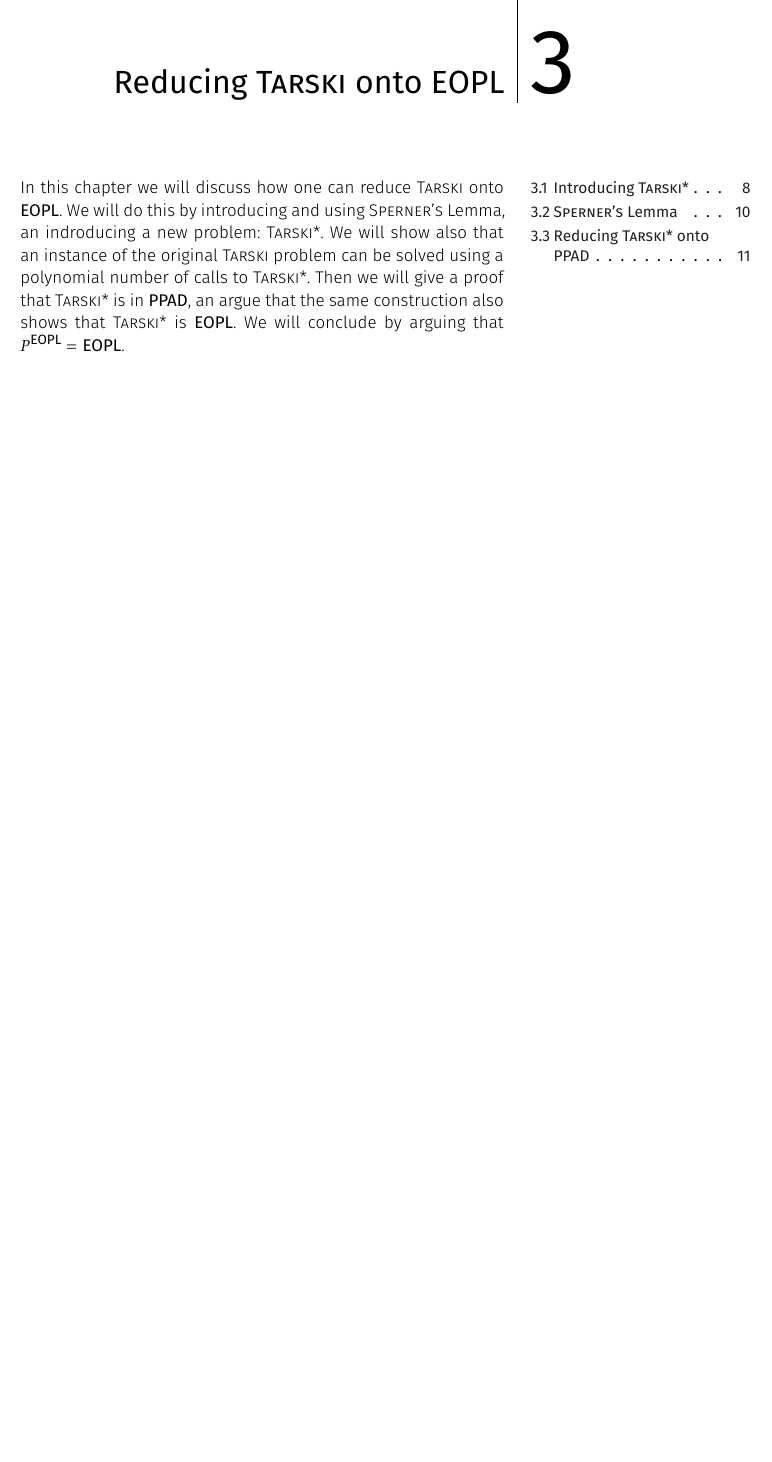
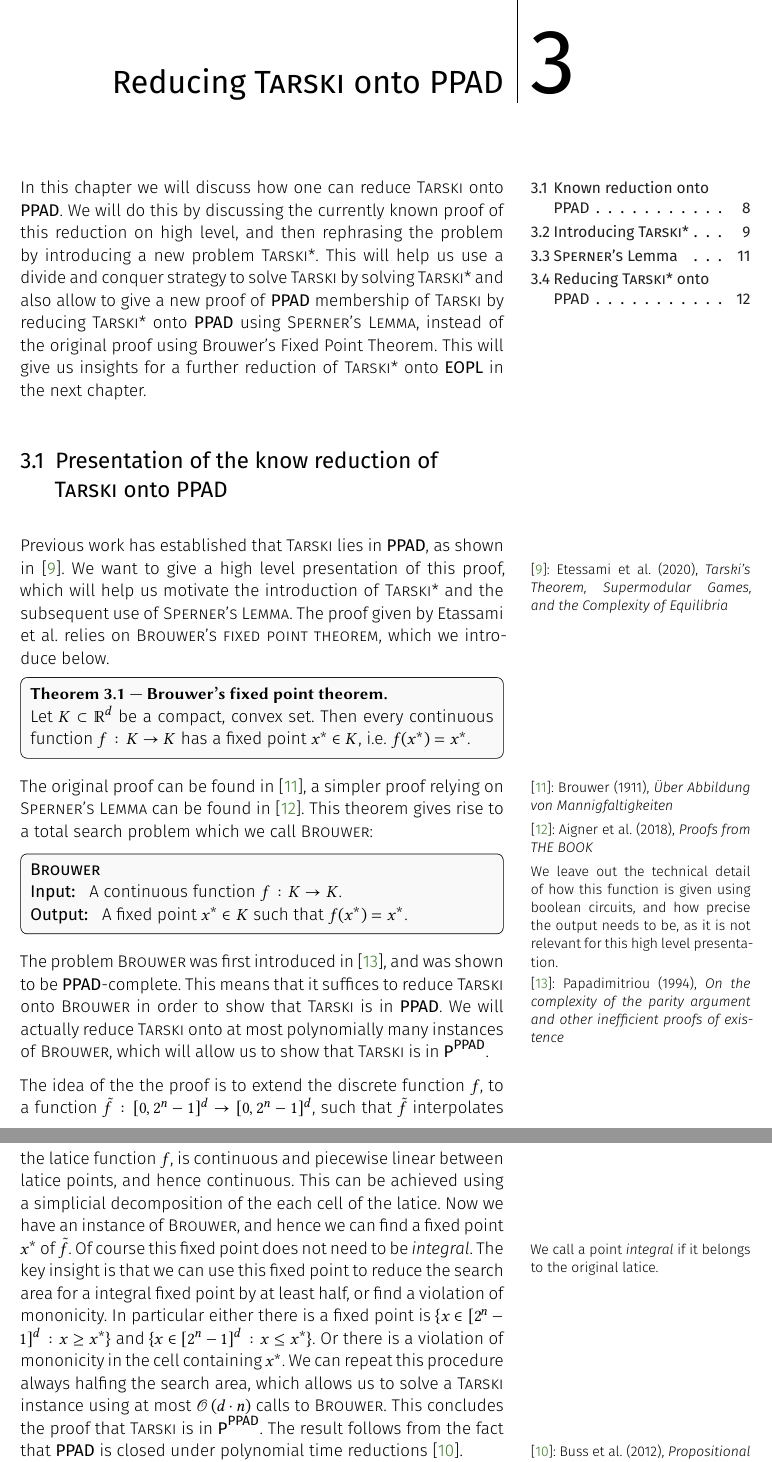
Before and after one commit to nilsejensen28/master_thesis, a LaTeX thesis (thesis.tex, which reads bibliography.bib, content/chapters/EOPL_reduction.tex): part of page 13 of 20 before the commit and two parts of pages 13 and 14 of 22 after it, the two joined at a grey line, cut so that both start at the same text, the shorter picture padded with empty space. The pictures show the PDF file thesis.pdf that the author committed with the source.

Commit message:
Rename chapter 3, and write the section about current proof of PPAD Membership of Tarski

```diff
--- a/bibliography.bib
+++ b/bibliography.bib
@@ -361,3 +361,6 @@ Version Number: 1.0},
 	keywords = {Analysis, Analysis (Mathematics), Combinatorics, Computer science-Mathematics, Geometry, Graph theory, Graph Theory, Mathematical analysis, Mathematics of Computing, Number theory, Number Theory},
 	file = {Submitted Version:/home/nils/Zotero/storage/3IBMQ9RH/Aigner and Ziegler - 2018 - Proofs from THE BOOK.pdf:application/pdf},
 }
+
+@article{brouwer_uber_1911,
+	title = {Über Abbildung von Mannigfaltigkeiten},
@@ -363,0 +376 @@ Version Number: 1.0},
+	author = {Brouwer, L. E. J.},
--- a/content/chapters/EOPL_reduction.tex
+++ b/content/chapters/EOPL_reduction.tex
@@ -1,7 +1,31 @@
 \setchapterpreamble[u]{\margintoc}
-\chapter{Reducing \Tarski\ onto \EOPL}
+\chapter{Reducing \Tarski\ onto \PPAD}
 
-In this chapter we will discuss how one can reduce \Tarski\ onto \EOPL. We will do this by introducing and using \textsc{Sperner's} Lemma, an indroducing a new problem: \Tarskistar. We will show also that an instance of the original \Tarski\ problem can be solved using a polynomial number of calls to \Tarskistar. Then we will give a proof that \Tarskistar\ is in \PPAD, an argue that the same construction also shows that \Tarskistar\ is \EOPL. We will conclude by arguing that $P^{\EOPL} = \EOPL$.
+In this chapter we will discuss how one can reduce \Tarski\ onto \PPAD. We will do this by discussing the currently known proof of this reduction on high level, and then rephrasing the problem by introducing a new problem \Tarskistar. This will help us use a divide and conquer strategy to solve \Tarski\ by solving \Tarskistar\ and also allow to give a new proof of \PPAD\ membership of \Tarski\ by reducing \Tarskistar\ onto \PPAD\ using \textsc{Sperner's Lemma}, instead of the original proof using Brouwer's Fixed Point Theorem. This will give us insights for a further reduction of \Tarskistar\ onto \EOPL\ in the next chapter.
+
+\section{Presentation of the know reduction of \Tarski\ onto \PPAD}[Known reduction onto \PPAD]
+
+Previous work has established that \Tarski\ lies in \PPAD, as shown in \sidecite{etessami_tarskis_2020}. We want to give a high level presentation of this proof, which will help us motivate the introduction of \Tarskistar\ and the subsequent use of \textsc{Sperner's Lemma}. The proof given by Etassami et al.\@ relies on \textsc{Brouwer's fixed point theorem}, which we introduce below.
+
+\begin{theorem}[Brouwer's fixed point theorem]
+    Let $K \subset \R^d$ be a compact, convex set. Then every continuous function $f : K \rightarrow K$ has a fixed point $x^*	\in K$, i.e. $f(x^*) = x^*$.
+\end{theorem}
+
+The original proof can be found in \sidecite{brouwer_uber_1911}, a simpler proof relying on \textsc{Sperner's Lemma} can be found in \sidecite{aigner_proofs_2018}. This theorem gives rise to a total search problem which we call \Brouwer:
+
+\problem{Brouwer}{
+A continuous function $f : K \rightarrow K$.
+}{
+A fixed point $x^* \in K$ such that $f(x^*) = x^*$.
+}
+\marginnote[-18mm]{We leave out the technical detail of how this function is given using boolean circuits, and how precise the output needs to be, as it is not relevant for this high level presentation.}
+
+The problem \Brouwer\ was first introduced in \sidecite[5mm]{papadimitriou_complexity_1994-1}, and was shown to be \PPAD-complete. This means that it suffices to reduce \Tarski\ onto \Brouwer\ in order to show that \Tarski\ is in \PPAD. We will actually reduce \Tarski\ onto at most polynomially many instances of \Brouwer, which will allow us to show that \Tarski\ is in $\P^\PPAD$.
+
+The idea of the the proof is to extend the discrete function $f$, to a function $\Tilde{f} : [0, 2^n - 1]^d \rightarrow [0, 2^n - 1]^d$, such that $\Tilde{f}$ interpolates the latice function $f$, is continuous and piecewise linear between latice points, and hence continuous. This can be achieved using a simplicial decomposition of the each cell of the latice. Now we have an instance of \Brouwer, and hence we can find a fixed point $x^*$ of $\Tilde{f}$. Of course this fixed point does not need to be \define{integral}.
+\marginnote{We call a point \emph{integral} if it belongs to the original latice.}
+The key insight is that we can use this fixed point to reduce the search area for a integral fixed point by at least half, or find a violation of mononicity. In particular either there is a fixed point is $\{x \in [2^n-1]^d : x \geq x^*\}$ and $\{x \in [2^n-1]^d : x \leq x^*\}$. Or there is a violation of mononicity in the cell containing $x^*$.
+We can repeat this procedure always halfing the search area, which allows us to solve a \Tarski\ instance using at most $\BigO{d \cdot n}$ calls to \Brouwer. This concludes the proof that \Tarski\ is in $\P^\PPAD$. The result follows from the fact that \PPAD\ is closed under polynomial time reductions \sidecite{buss_propositional_2012}.
 
 \section{Introducing \Tarskistar}
 
```
Also changed, not shown: math_styling/mathmacros.sty (+1 -0 lines), thesis.pdf, bibliography.bib (14 more changed lines).
